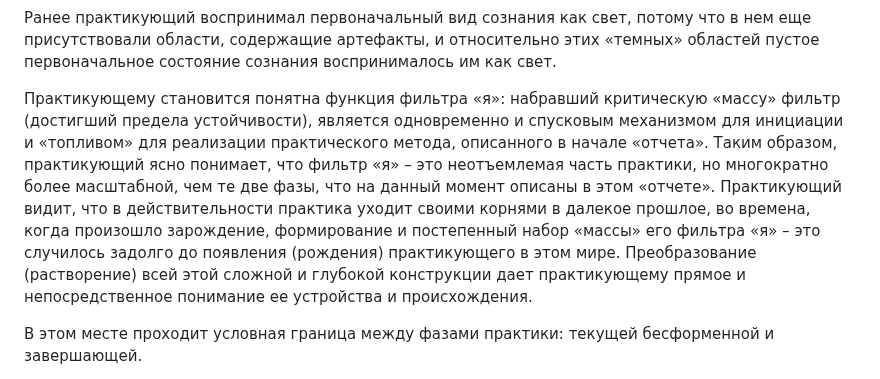
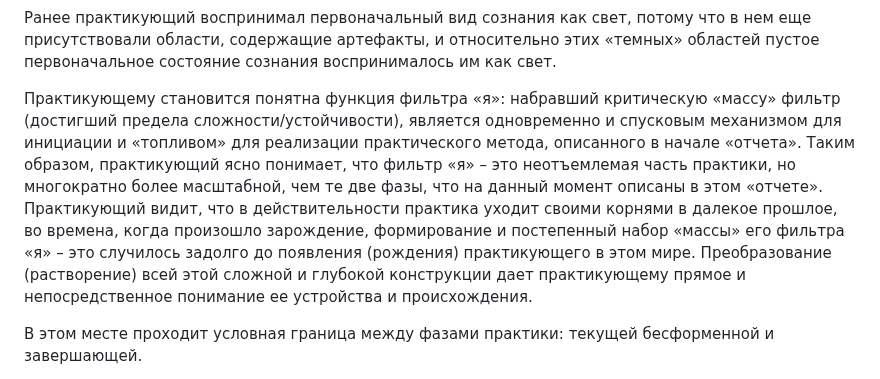
Before and after one commit to practice-report/report, a Markdown page: README.md, the part around one of its changes. Rendered like a GitHub page.

```diff
--- a/README.md
+++ b/README.md
@@ -195,7 +195,7 @@
 
 Ранее практикующий воспринимал первоначальный вид сознания как свет, потому что в нем еще присутствовали области, содержащие артефакты, и относительно этих «темных» областей пустое первоначальное состояние сознания воспринималось им как свет.
 
-Практикующему становится понятна функция фильтра «я»: набравший критическую «массу» фильтр (достигший предела устойчивости), является одновременно и спусковым механизмом для инициации и «топливом» для реализации практического метода, описанного в начале «отчета». Таким образом, практикующий ясно понимает, что фильтр «я» – это неотъемлемая часть практики, но многократно более масштабной, чем те две фазы, что на данный момент описаны в этом «отчете». Практикующий видит, что в действительности практика уходит своими корнями в далекое прошлое, во времена, когда произошло зарождение, формирование и постепенный набор «массы» его фильтра «я» – это случилось задолго до появления (рождения) практикующего в этом мире. Преобразование (растворение) всей этой сложной и глубокой конструкции дает практикующему прямое и непосредственное понимание ее устройства и происхождения.
+Практикующему становится понятна функция фильтра «я»: набравший критическую «массу» фильтр (достигший предела сложности/устойчивости), является одновременно и спусковым механизмом для инициации и «топливом» для реализации практического метода, описанного в начале «отчета». Таким образом, практикующий ясно понимает, что фильтр «я» – это неотъемлемая часть практики, но многократно более масштабной, чем те две фазы, что на данный момент описаны в этом «отчете». Практикующий видит, что в действительности практика уходит своими корнями в далекое прошлое, во времена, когда произошло зарождение, формирование и постепенный набор «массы» его фильтра «я» – это случилось задолго до появления (рождения) практикующего в этом мире. Преобразование (растворение) всей этой сложной и глубокой конструкции дает практикующему прямое и непосредственное понимание ее устройства и происхождения.
 
 В этом месте проходит условная граница между фазами практики: текущей бесформенной и завершающей.
 
```
Also changed, not shown: other parts of README.md (+4 -4 lines).
